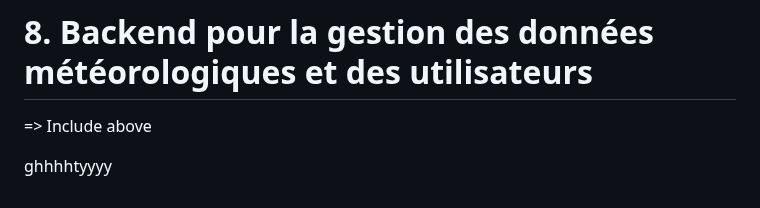
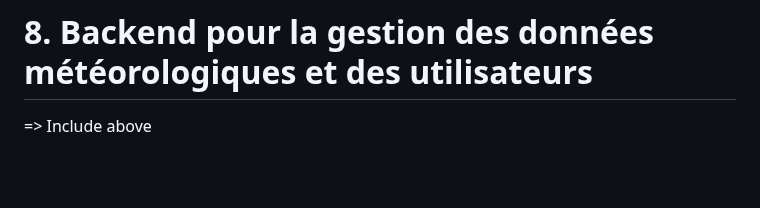
Before and after one commit to irumvabric/Notify-Weather, a Markdown page: README.md, the part around the change. Drawn GitHub-style; blank space fills up the shorter version.

```diff
--- a/README.md
+++ b/README.md
@@ -355,5 +355,3 @@ uses looked on it it will be a tendance and i will have to put it in a database
 # 8. Backend pour la gestion des données météorologiques et des utilisateurs
 
 => Include above
-
-ghhhhtyyyy
```
